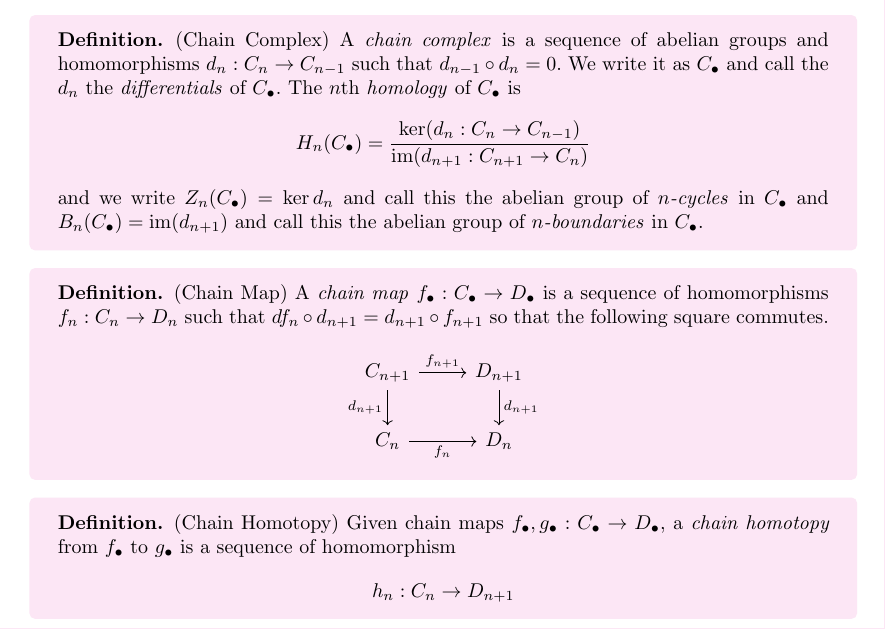
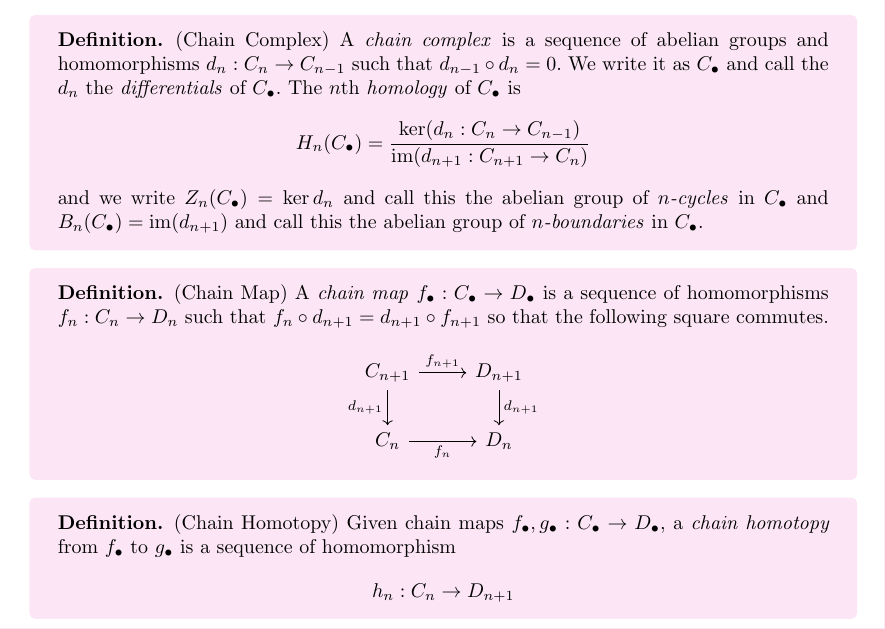
Before and after one commit to FinleyCooper/lectures, a LaTeX document (Algebraic Topology/main.tex): part of page 38 of 41, cut so that both start at the same text. Compiled offline with pdfLaTeX.

Commit message:
Lectures 19.11.26

```diff
--- a/Algebraic Topology/main.tex
+++ b/Algebraic Topology/main.tex
@@ -1496,7 +1496,7 @@ We have that $ d_{n-1}d_n = 0 $ which implies that $ \ima d_n \subset \ker d_{n-
 	and we write $ Z_n(C_\bullet) = \ker d_n $ and call this the abelian group of $ n $\textit{-cycles} in $ C_\bullet $ and $ B_n(C_\bullet) = \ima(d_{n+1}) $ and call this the abelian group of $ n $\textit{-boundaries} in $ C_\bullet $.
 \end{definition}
 \begin{definition}
-	(Chain Map) A \textit{chain map} $ f_\bullet: C_\bullet \to D_\bullet $ is a sequence of homomorphisms $ f_n:C_n \to D_n $ such that $ df_n \circ d_{n+1} = d_{n+1} \circ f_{n+1} $ so that the following square commutes.
+	(Chain Map) A \textit{chain map} $ f_\bullet: C_\bullet \to D_\bullet $ is a sequence of homomorphisms $ f_n:C_n \to D_n $ such that $ f_n \circ d_{n+1} = d_{n+1} \circ f_{n+1} $ so that the following square commutes.
 	\[
 \begin{tikzcd}
 C_{n+1} \arrow[r, "f_{n+1}"] \arrow[d, "d_{n+1}"'] & D_{n+1} \arrow[d, "d_{n+1}"] \\
```
Also changed, not shown: Algebraic Topology/main.pdf.
